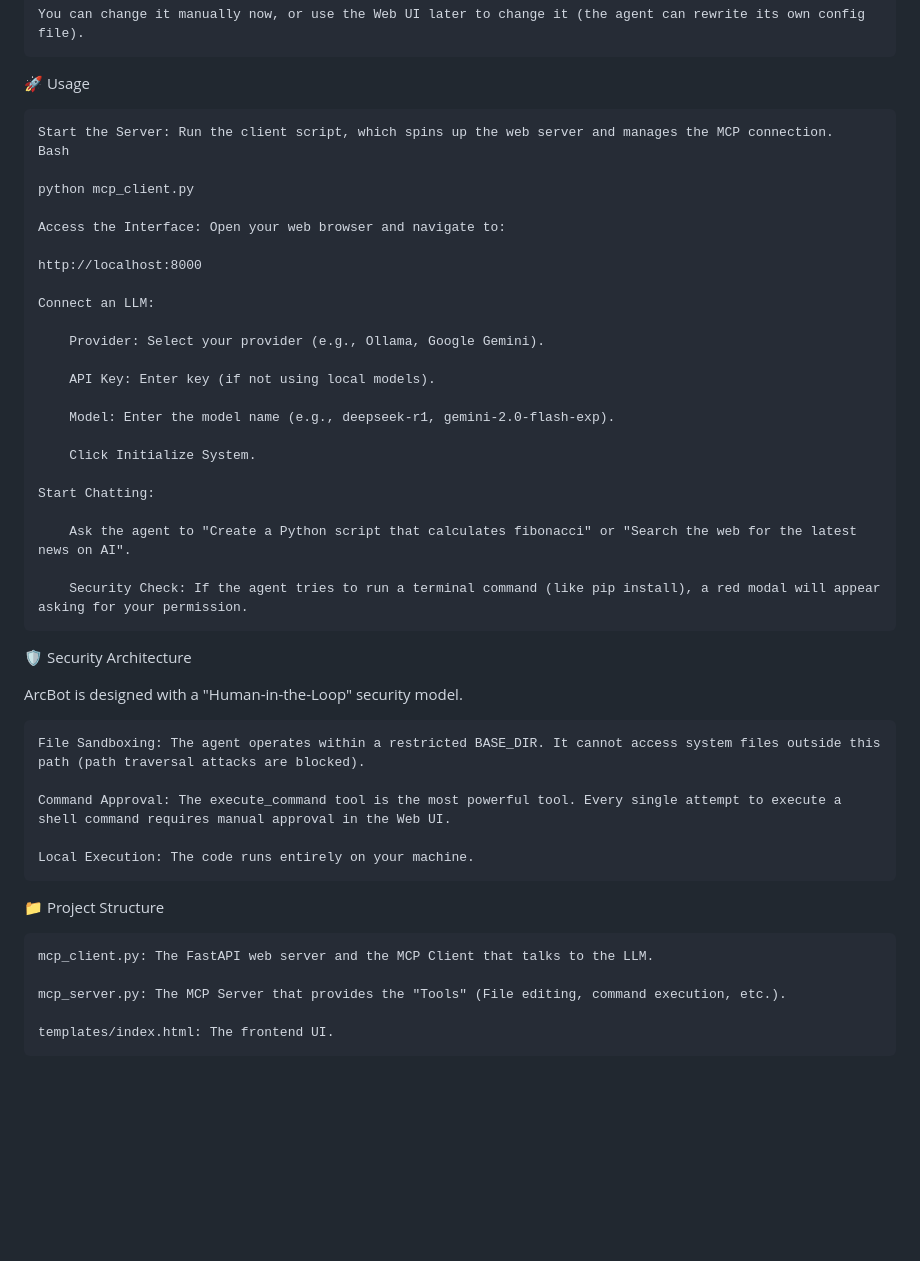
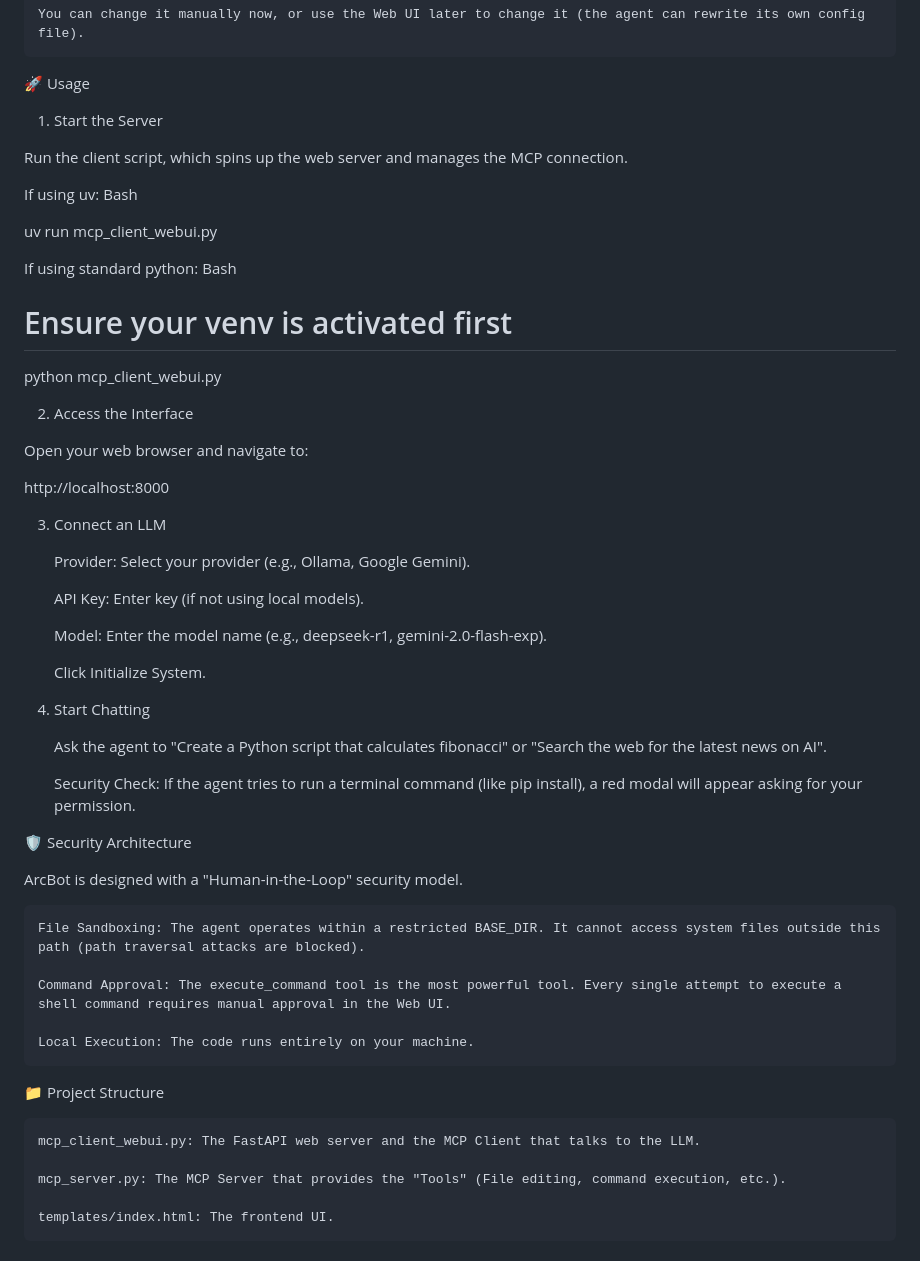
Before and after one commit to skorpix-code/ArcBot, a Markdown page: README.md, the part around one of its changes. Drawn GitHub-style; blank space fills up the shorter version.

```diff
--- a/README.md
+++ b/README.md
@@ -103,31 +125,42 @@ By default, mcp_server.py may have a hardcoded path. You should configure the "S
     You can change it manually now, or use the Web UI later to change it (the agent can rewrite its own config file).
 
 🚀 Usage
+1. Start the Server
 
-    Start the Server: Run the client script, which spins up the web server and manages the MCP connection.
-    Bash
+Run the client script, which spins up the web server and manages the MCP connection.
 
-    python mcp_client.py
+If using uv:
+Bash
 
-    Access the Interface: Open your web browser and navigate to:
+uv run mcp_client_webui.py
 
-    http://localhost:8000
+If using standard python:
+Bash
 
-    Connect an LLM:
+# Ensure your venv is activated first
+python mcp_client_webui.py
 
-        Provider: Select your provider (e.g., Ollama, Google Gemini).
+2. Access the Interface
 
-        API Key: Enter key (if not using local models).
+Open your web browser and navigate to:
 
-        Model: Enter the model name (e.g., deepseek-r1, gemini-2.0-flash-exp).
+http://localhost:8000
 
-        Click Initialize System.
+3. Connect an LLM
 
-    Start Chatting:
+    Provider: Select your provider (e.g., Ollama, Google Gemini).
 
-        Ask the agent to "Create a Python script that calculates fibonacci" or "Search the web for the latest news on AI".
+    API Key: Enter key (if not using local models).
 
-        Security Check: If the agent tries to run a terminal command (like pip install), a red modal will appear asking for your permission.
+    Model: Enter the model name (e.g., deepseek-r1, gemini-2.0-flash-exp).
+
+    Click Initialize System.
+
+4. Start Chatting
+
+    Ask the agent to "Create a Python script that calculates fibonacci" or "Search the web for the latest news on AI".
+
+    Security Check: If the agent tries to run a terminal command (like pip install), a red modal will appear asking for your permission.
 
 🛡️ Security Architecture
 
@@ -141,7 +174,7 @@ ArcBot is designed with a "Human-in-the-Loop" security model.
 
 📁 Project Structure
 
-    mcp_client.py: The FastAPI web server and the MCP Client that talks to the LLM.
+    mcp_client_webui.py: The FastAPI web server and the MCP Client that talks to the LLM.
 
     mcp_server.py: The MCP Server that provides the "Tools" (File editing, command execution, etc.).
 
```
Also changed, not shown: other parts of README.md (+44 -22 lines).
